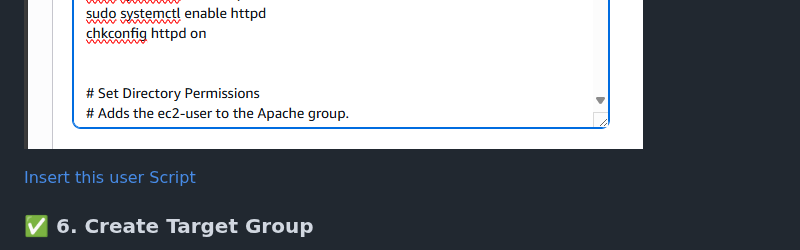
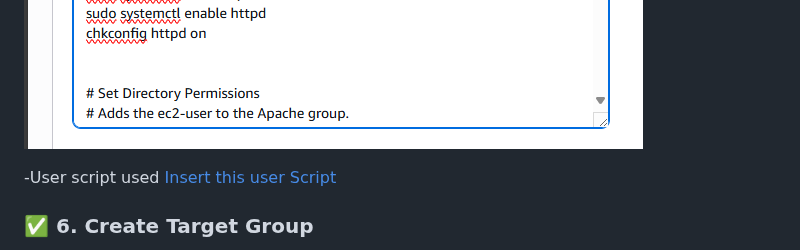
Before and after one commit to lordbaah/AWS-Learning-Projects, a Markdown page: load-balancing-and-auto-scaling/README.md, the part around the change. Drawn GitHub-style.

```diff
--- a/load-balancing-and-auto-scaling/README.md
+++ b/load-balancing-and-auto-scaling/README.md
@@ -86,6 +86,7 @@ The web application is deployed across **multiple Availability Zones (AZs)** in
 ![Network Interface Setup](./screenshots/launch-template-network.png)
 ![User Data](./screenshots/user-script.png)
 
+-User script used
 [Insert this user Script](user-script.sh)
 
 ### ✅ 6. Create Target Group
```
